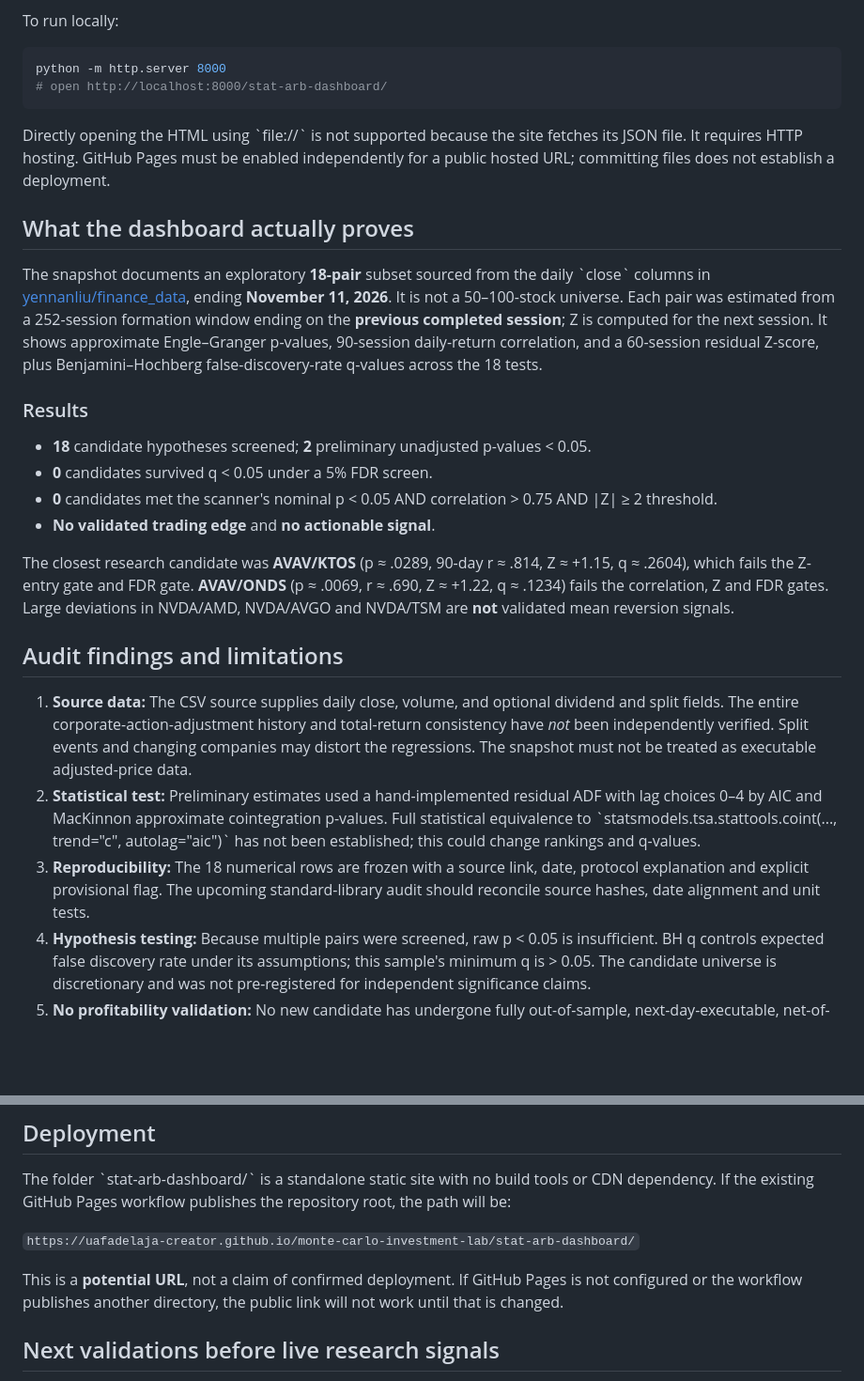
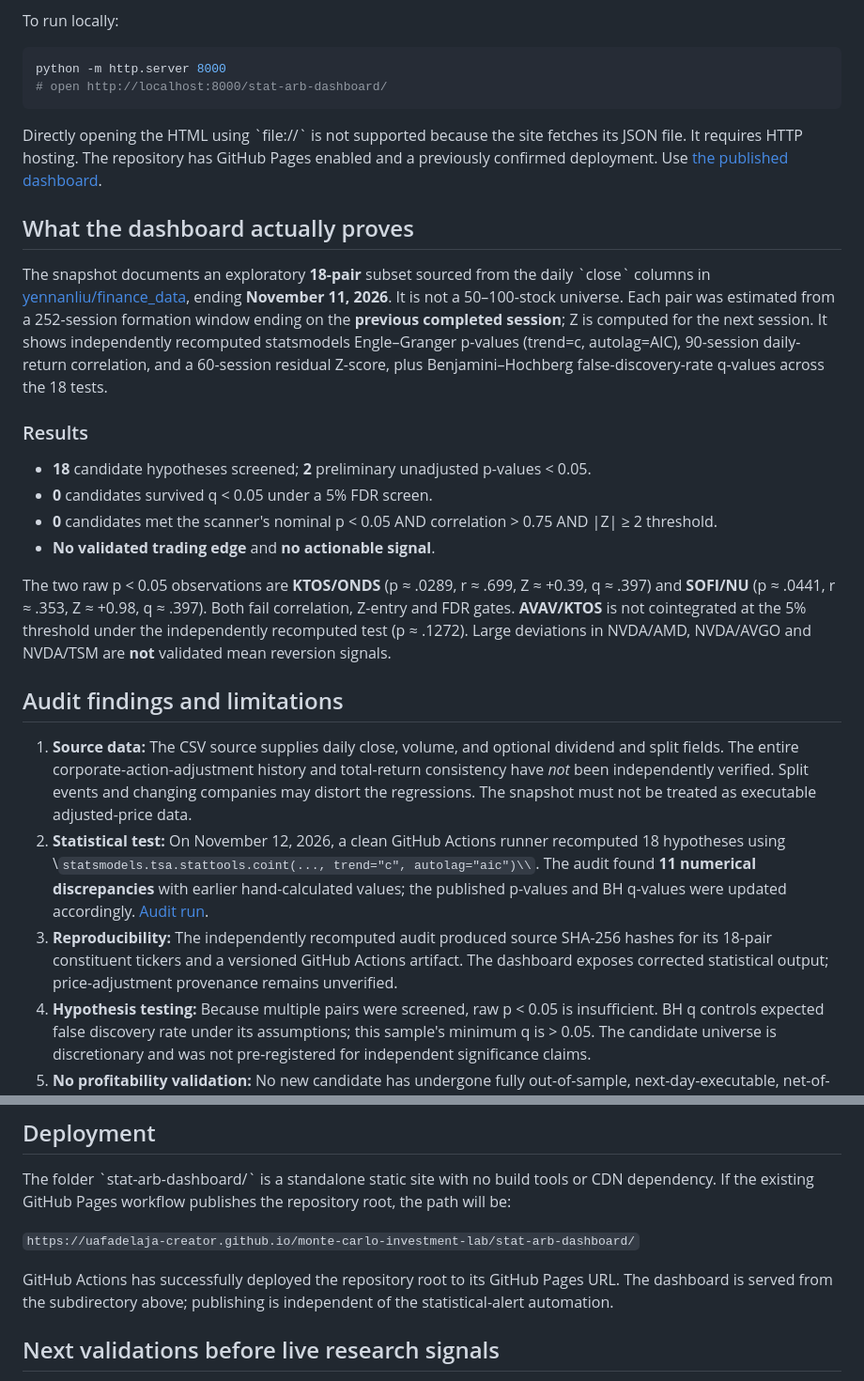
Before and after one commit to uafadelaja-creator/monte-carlo-investment-lab, a Markdown page: stat-arb-dashboard/README.md, 2 parts joined by grey strips. Shown at 94% size. GitHub-like rendering; blank space fills up the shorter version.

Commit message:
Correct research documentation following independent statsmodels audit and Pages deployment

````diff
--- a/stat-arb-dashboard/README.md
+++ b/stat-arb-dashboard/README.md
@@ -15,11 +15,11 @@ python -m http.server 8000
 # open http://localhost:8000/stat-arb-dashboard/
 ```
 
-Directly opening the HTML using \`file://\` is not supported because the site fetches its JSON file. It requires HTTP hosting. GitHub Pages must be enabled independently for a public hosted URL; committing files does not establish a deployment.
+Directly opening the HTML using \`file://\` is not supported because the site fetches its JSON file. It requires HTTP hosting. The repository has GitHub Pages enabled and a previously confirmed deployment. Use [the published dashboard](https://uafadelaja-creator.github.io/monte-carlo-investment-lab/stat-arb-dashboard/).
 
 ## What the dashboard actually proves
 
-The snapshot documents an exploratory **18-pair** subset sourced from the daily \`close\` columns in [yennanliu/finance_data](https://github.com/yennanliu/finance_data), ending **November 11, 2026**. It is not a 50–100-stock universe. Each pair was estimated from a 252-session formation window ending on the **previous completed session**; Z is computed for the next session. It shows approximate Engle–Granger p-values, 90-session daily-return correlation, and a 60-session residual Z-score, plus Benjamini–Hochberg false-discovery-rate q-values across the 18 tests.
+The snapshot documents an exploratory **18-pair** subset sourced from the daily \`close\` columns in [yennanliu/finance_data](https://github.com/yennanliu/finance_data), ending **November 11, 2026**. It is not a 50–100-stock universe. Each pair was estimated from a 252-session formation window ending on the **previous completed session**; Z is computed for the next session. It shows independently recomputed statsmodels Engle–Granger p-values (trend=c, autolag=AIC), 90-session daily-return correlation, and a 60-session residual Z-score, plus Benjamini–Hochberg false-discovery-rate q-values across the 18 tests.
 
 ### Results
 
@@ -28,13 +28,13 @@ The snapshot documents an exploratory **18-pair** subset sourced from the daily
 - **0** candidates met the scanner's nominal p < 0.05 AND correlation > 0.75 AND |Z| ≥ 2 threshold.
 - **No validated trading edge** and **no actionable signal**.
 
-The closest research candidate was **AVAV/KTOS** (p ≈ .0289, 90-day r ≈ .814, Z ≈ +1.15, q ≈ .2604), which fails the Z-entry gate and FDR gate. **AVAV/ONDS** (p ≈ .0069, r ≈ .690, Z ≈ +1.22, q ≈ .1234) fails the correlation, Z and FDR gates. Large deviations in NVDA/AMD, NVDA/AVGO and NVDA/TSM are **not** validated mean reversion signals.
+The two raw p < 0.05 observations are **KTOS/ONDS** (p ≈ .0289, r ≈ .699, Z ≈ +0.39, q ≈ .397) and **SOFI/NU** (p ≈ .0441, r ≈ .353, Z ≈ +0.98, q ≈ .397). Both fail correlation, Z-entry and FDR gates. **AVAV/KTOS** is not cointegrated at the 5% threshold under the independently recomputed test (p ≈ .1272). Large deviations in NVDA/AMD, NVDA/AVGO and NVDA/TSM are **not** validated mean reversion signals.
 
 ## Audit findings and limitations
 
 1. **Source data:** The CSV source supplies daily close, volume, and optional dividend and split fields. The entire corporate-action-adjustment history and total-return consistency have *not* been independently verified. Split events and changing companies may distort the regressions. The snapshot must not be treated as executable adjusted-price data.
-2. **Statistical test:** Preliminary estimates used a hand-implemented residual ADF with lag choices 0–4 by AIC and MacKinnon approximate cointegration p-values. Full statistical equivalence to \`statsmodels.tsa.stattools.coint(..., trend="c", autolag="aic")\` has not been established; this could change rankings and q-values.
-3. **Reproducibility:** The 18 numerical rows are frozen with a source link, date, protocol explanation and explicit provisional flag. The upcoming standard-library audit should reconcile source hashes, date alignment and unit tests.
+2. **Statistical test:** On November 12, 2026, a clean GitHub Actions runner recomputed 18 hypotheses using \\`statsmodels.tsa.stattools.coint(..., trend="c", autolag="aic")\\`. The audit found **11 numerical discrepancies** with earlier hand-calculated values; the published p-values and BH q-values were updated accordingly. [Audit run](https://github.com/uafadelaja-creator/monte-carlo-investment-lab/actions/runs/43284043346).
+3. **Reproducibility:** The independently recomputed audit produced source SHA-256 hashes for its 18-pair constituent tickers and a versioned GitHub Actions artifact. The dashboard exposes corrected statistical output; price-adjustment provenance remains unverified.
 4. **Hypothesis testing:** Because multiple pairs were screened, raw p < 0.05 is insufficient. BH q controls expected false discovery rate under its assumptions; this sample's minimum q is > 0.05. The candidate universe is discretionary and was not pre-registered for independent significance claims.
 5. **No profitability validation:** No new candidate has undergone fully out-of-sample, next-day-executable, net-of-cost walk-forward validation, realistic borrow or a structural-break/earnings audit. Hedge ratios are log-price regression slopes, not executable share counts.
 6. **No live monitoring inside the site:** The dashboard is a dated static research snapshot, separate from the existing automated alert system. It does not connect to Robinhood or place trades.
@@ -45,7 +45,7 @@ The folder \`stat-arb-dashboard/\` is a standalone static site with no build too
 
 `https://uafadelaja-creator.github.io/monte-carlo-investment-lab/stat-arb-dashboard/`
 
-This is a **potential URL**, not a claim of confirmed deployment. If GitHub Pages is not configured or the workflow publishes another directory, the public link will not work until that is changed.
+GitHub Actions has successfully deployed the repository root to its GitHub Pages URL. The dashboard is served from the subdirectory above; publishing is independent of the statistical-alert automation.
 
 ## Next validations before live research signals
 
````
